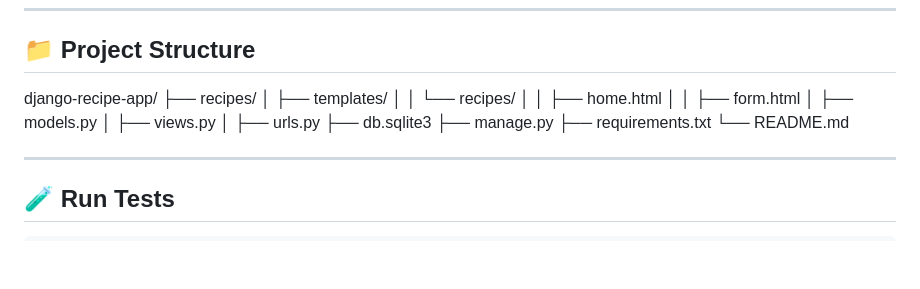
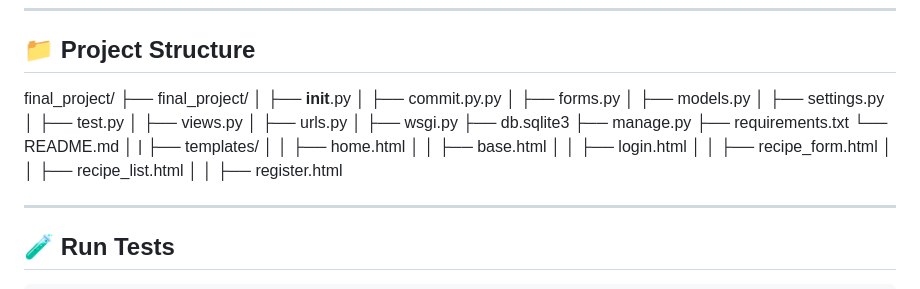
Before and after one commit to gabyssss-personal/final_project, a Markdown page: README.md, the part around the change. GitHub-like rendering; blank space fills up the shorter version.

Commit message:
Update README.md
edit readme

```diff
--- a/README.md
+++ b/README.md
@@ -97,19 +97,28 @@ static/css/styles.css
 
 ## 📁 Project Structure
 
-django-recipe-app/
-├── recipes/
-│   ├── templates/
-│   │   └── recipes/
-│   │       ├── home.html
-│   │       ├── form.html
+final_project/
+├── final_project/
+│   ├── __init__.py
+│   ├── commit.py.py
+│   ├── forms.py
 │   ├── models.py
+│   ├── settings.py
+│   ├── test.py
 │   ├── views.py
 │   ├── urls.py
+│   ├── wsgi.py
 ├── db.sqlite3
 ├── manage.py
 ├── requirements.txt
 └── README.md
+│   |  ├── templates/
+│   │       ├── home.html
+│   │       ├── base.html
+│   │       ├── login.html
+│   │       ├── recipe_form.html
+│   │       ├── recipe_list.html
+│   │       ├── register.html
 
 ---
 
```
